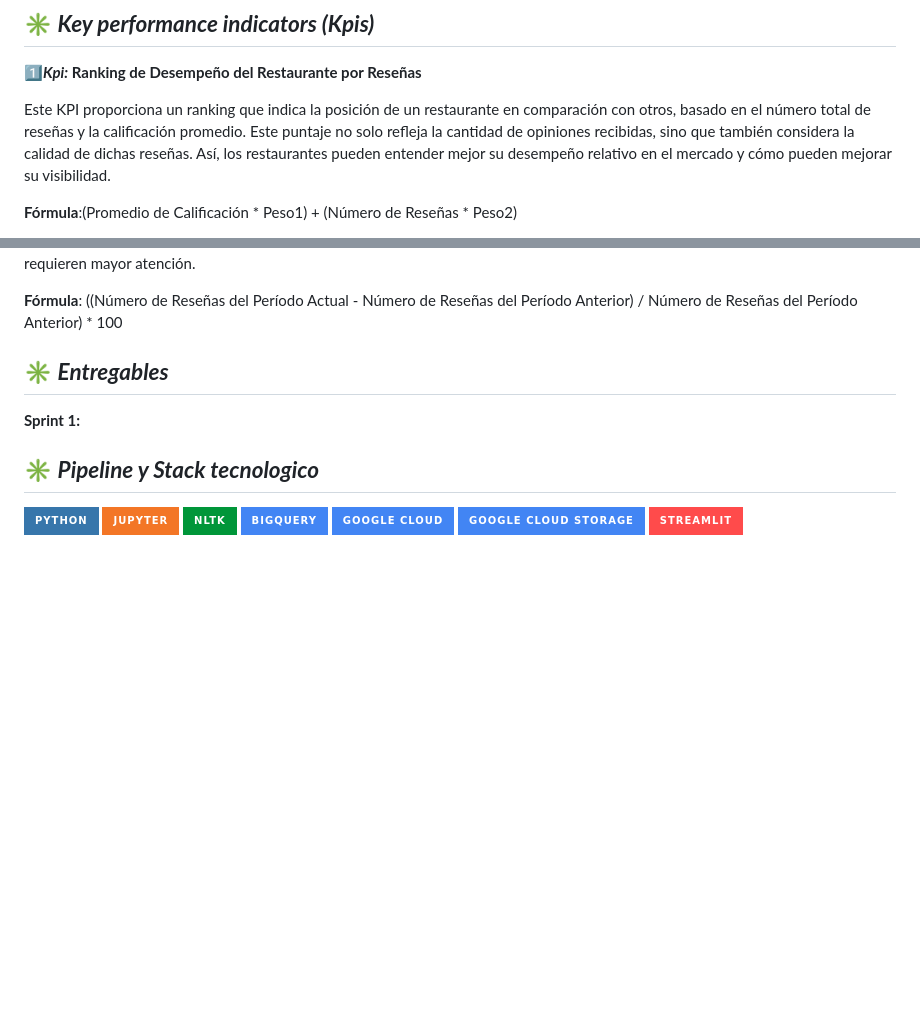
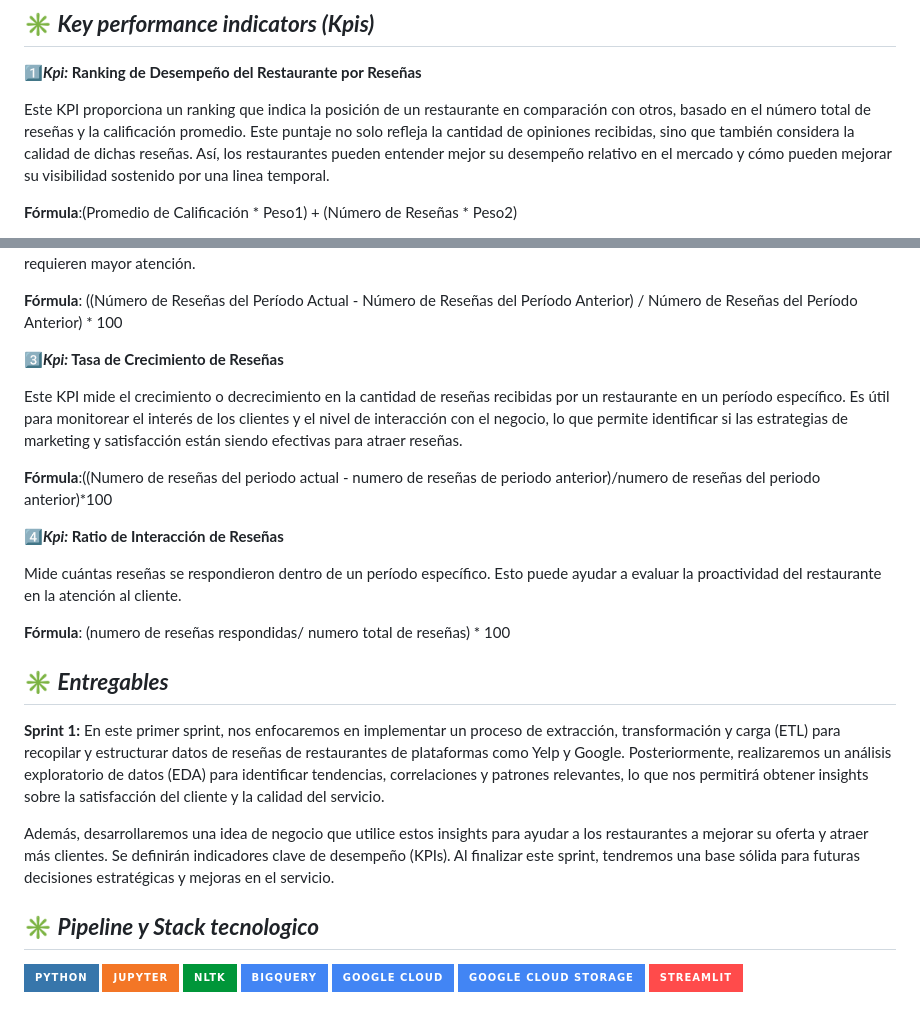
Before and after one commit to wanfer3434/mi-app-streamlit, a Markdown page: README.md, 2 parts joined by grey strips. GitHub-like rendering; badges without logos; blank space fills up the shorter version.

```diff
--- a/README.md
+++ b/README.md
@@ -49,7 +49,7 @@ Además, **SatisfyIQ** proporciona una ventaja competitiva al comparar el desemp
 
 **:one:_Kpi:_ Ranking de Desempeño del Restaurante por Reseñas**
 
-Este KPI proporciona un ranking que indica la posición de un restaurante en comparación con otros, basado en el número total de reseñas y la calificación promedio. Este puntaje no solo refleja la cantidad de opiniones recibidas, sino que también considera la calidad de dichas reseñas. Así, los restaurantes pueden entender mejor su desempeño relativo en el mercado y cómo pueden mejorar su visibilidad.
+Este KPI proporciona un ranking que indica la posición de un restaurante en comparación con otros, basado en el número total de reseñas y la calificación promedio. Este puntaje no solo refleja la cantidad de opiniones recibidas, sino que también considera la calidad de dichas reseñas. Así, los restaurantes pueden entender mejor su desempeño relativo en el mercado y cómo pueden mejorar su visibilidad sostenido por una linea temporal.
 
 **Fórmula**:(Promedio de Calificación * Peso1) + (Número de Reseñas * Peso2)
 
@@ -62,10 +62,24 @@ Este KPI mide la variación porcentual en el número de reseñas por sentimiento
 **Fórmula**:
 ((Número de Reseñas del Período Actual - Número de Reseñas del Período Anterior) / Número de Reseñas del Período Anterior) * 100
 
+**:three:_Kpi:_ Tasa de Crecimiento de Reseñas**
+
+Este KPI mide el crecimiento o decrecimiento en la cantidad de reseñas recibidas por un restaurante en un período específico. Es útil para monitorear el interés de los clientes y el nivel de interacción con el negocio, lo que permite identificar si las estrategias de marketing y satisfacción están siendo efectivas para atraer reseñas.
+
+**Fórmula**:((Numero de reseñas del periodo actual - numero de reseñas de periodo anterior)/numero de reseñas del periodo anterior)*100
+
+**:four:_Kpi:_ Ratio de Interacción de Reseñas**
+
+Mide cuántas reseñas se respondieron dentro de un período específico. Esto puede ayudar a evaluar la proactividad del restaurante en la atención al cliente.
+
+**Fórmula**: (numero de reseñas respondidas/ numero total de reseñas) * 100
+
 
 ## :eight_spoked_asterisk: **_Entregables_**
 
-**Sprint 1:**
+**Sprint 1:** En este primer sprint, nos enfocaremos en implementar un proceso de extracción, transformación y carga (ETL) para recopilar y estructurar datos de reseñas de restaurantes de plataformas como Yelp y Google. Posteriormente, realizaremos un análisis exploratorio de datos (EDA) para identificar tendencias, correlaciones y patrones relevantes, lo que nos permitirá obtener insights sobre la satisfacción del cliente y la calidad del servicio.
+
+Además, desarrollaremos una idea de negocio que utilice estos insights para ayudar a los restaurantes a mejorar su oferta y atraer más clientes. Se definirán indicadores clave de desempeño (KPIs). Al finalizar este sprint, tendremos una base sólida para futuras decisiones estratégicas y mejoras en el servicio.
 
 ## :eight_spoked_asterisk: **_Pipeline y Stack tecnologico_**
 
```
